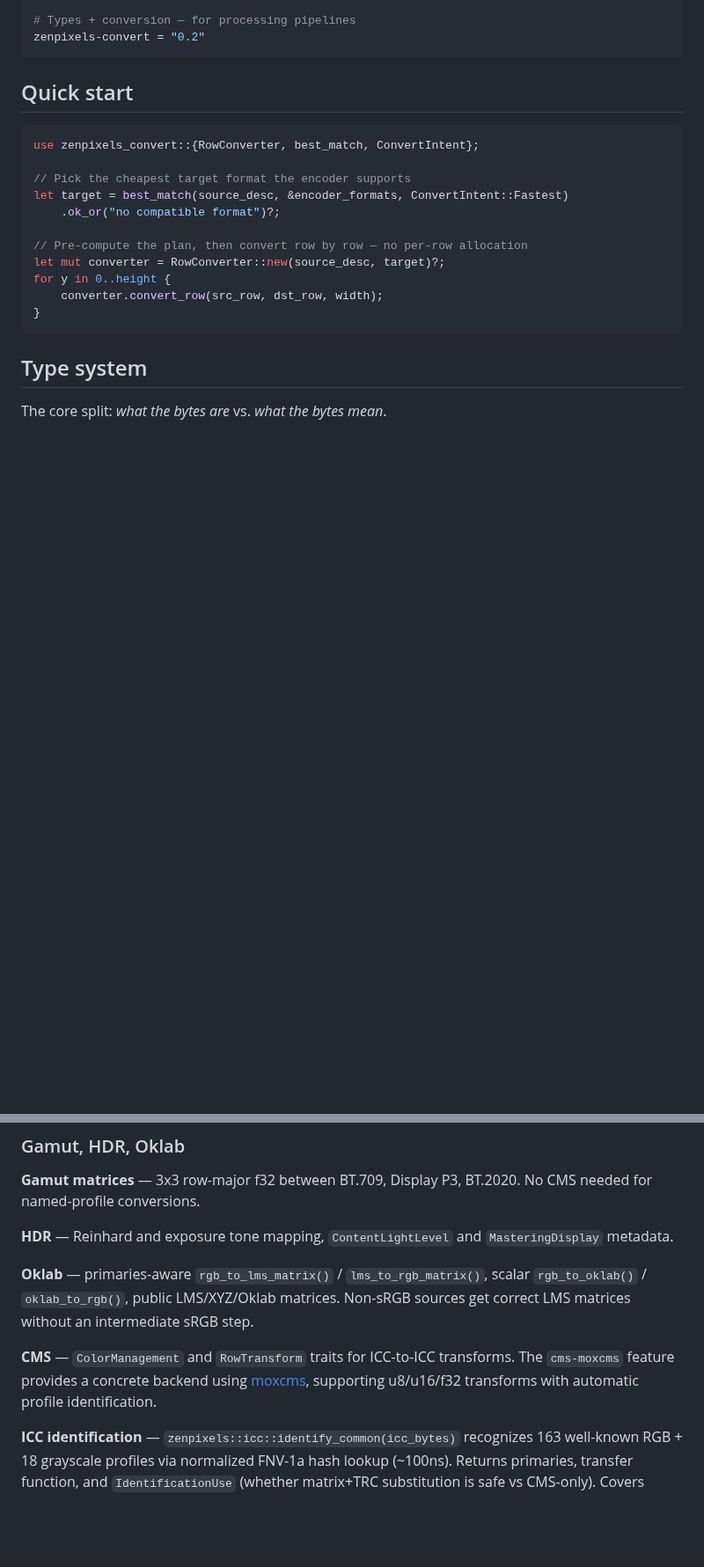
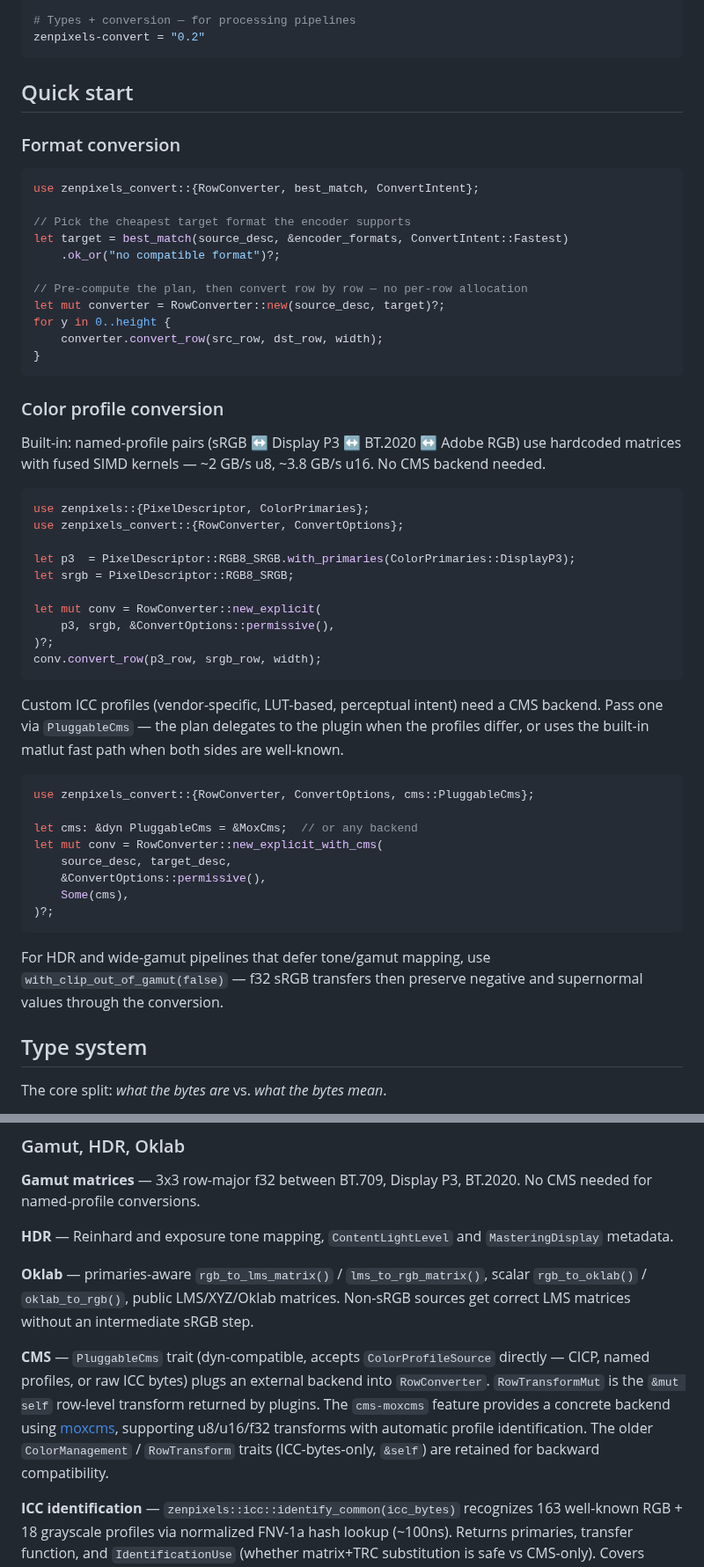
Before and after one commit to imazen/zenpixels, a Markdown page: README.md, 2 parts joined by grey strips. Shown at 88% size. Drawn GitHub-style; blank space fills up the shorter version.

Commit message:
docs: README examples for format + color profile conversion
Adds 'Format conversion' and 'Color profile conversion' subsections
under Quick start, showing RowConverter, named-profile conversion via
new_explicit, and PluggableCms integration for custom ICC profiles.
Updates the CMS blurb to lead with PluggableCms / RowTransformMut.

````diff
--- a/README.md
+++ b/README.md
@@ -18,6 +18,8 @@ zenpixels-convert = "0.2"
 
 ## Quick start
 
+### Format conversion
+
 ```rust
 use zenpixels_convert::{RowConverter, best_match, ConvertIntent};
 
@@ -31,6 +33,45 @@ for y in 0..height {
     converter.convert_row(src_row, dst_row, width);
 }
 ```
+
+### Color profile conversion
+
+Built-in: named-profile pairs (sRGB ↔ Display P3 ↔ BT.2020 ↔ Adobe RGB) use
+hardcoded matrices with fused SIMD kernels — ~2 GB/s u8, ~3.8 GB/s u16.
+No CMS backend needed.
+
+```rust
+use zenpixels::{PixelDescriptor, ColorPrimaries};
+use zenpixels_convert::{RowConverter, ConvertOptions};
+
+let p3  = PixelDescriptor::RGB8_SRGB.with_primaries(ColorPrimaries::DisplayP3);
+let srgb = PixelDescriptor::RGB8_SRGB;
+
+let mut conv = RowConverter::new_explicit(
+    p3, srgb, &ConvertOptions::permissive(),
+)?;
+conv.convert_row(p3_row, srgb_row, width);
+```
+
+Custom ICC profiles (vendor-specific, LUT-based, perceptual intent) need a
+CMS backend. Pass one via `PluggableCms` — the plan delegates to the plugin
+when the profiles differ, or uses the built-in matlut fast path when both
+sides are well-known.
+
+```rust
+use zenpixels_convert::{RowConverter, ConvertOptions, cms::PluggableCms};
+
+let cms: &dyn PluggableCms = &MoxCms;  // or any backend
+let mut conv = RowConverter::new_explicit_with_cms(
+    source_desc, target_desc,
+    &ConvertOptions::permissive(),
+    Some(cms),
+)?;
+```
+
+For HDR and wide-gamut pipelines that defer tone/gamut mapping, use
+`with_clip_out_of_gamut(false)` — f32 sRGB transfers then preserve
+negative and supernormal values through the conversion.
 
 ## Type system
 
@@ -172,7 +213,7 @@ Convenience constructors: `ConvertOptions::forbid_lossy()` (safe default) and `C
 
 **Oklab** — primaries-aware `rgb_to_lms_matrix()` / `lms_to_rgb_matrix()`, scalar `rgb_to_oklab()` / `oklab_to_rgb()`, public LMS/XYZ/Oklab matrices. Non-sRGB sources get correct LMS matrices without an intermediate sRGB step.
 
-**CMS** — `ColorManagement` and `RowTransform` traits for ICC-to-ICC transforms. The `cms-moxcms` feature provides a concrete backend using [moxcms](https://crates.io/crates/moxcms), supporting u8/u16/f32 transforms with automatic profile identification.
+**CMS** — `PluggableCms` trait (dyn-compatible, accepts `ColorProfileSource` directly — CICP, named profiles, or raw ICC bytes) plugs an external backend into `RowConverter`. `RowTransformMut` is the `&mut self` row-level transform returned by plugins. The `cms-moxcms` feature provides a concrete backend using [moxcms](https://crates.io/crates/moxcms), supporting u8/u16/f32 transforms with automatic profile identification. The older `ColorManagement` / `RowTransform` traits (ICC-bytes-only, `&self`) are retained for backward compatibility.
 
 **ICC identification** — `zenpixels::icc::identify_common(icc_bytes)` recognizes 163 well-known RGB + 18 grayscale profiles via normalized FNV-1a hash lookup (~100ns). Returns primaries, transfer function, and `IdentificationUse` (whether matrix+TRC substitution is safe vs CMS-only). Covers sRGB, Display P3, BT.2020, Adobe RGB variants across ICC v2–v5.
 
````
